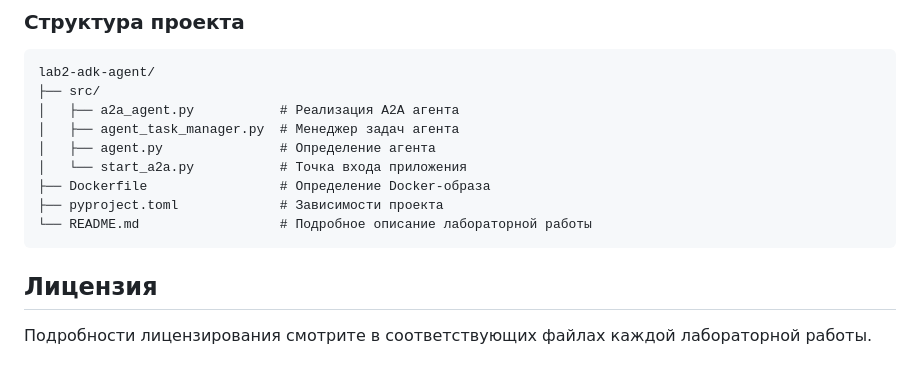
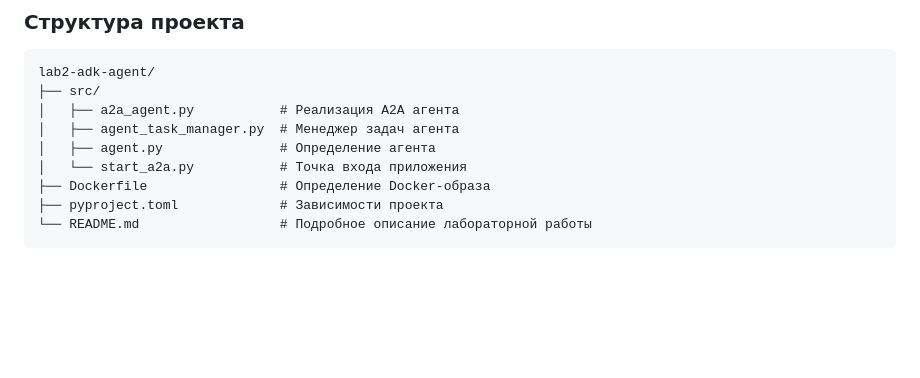
Before and after one commit to rexologue/evo-ai-agents-labs, a Markdown page: README.md, the part around the change. Drawn GitHub-style; blank space fills up the shorter version.

Commit message:
chore(readme): moved license info

````diff
--- a/README.md
+++ b/README.md
@@ -85,7 +85,3 @@ lab2-adk-agent/
 ├── pyproject.toml             # Зависимости проекта
 └── README.md                  # Подробное описание лабораторной работы
 ```
-
-## Лицензия
-
-Подробности лицензирования смотрите в соответствующих файлах каждой лабораторной работы.
````
